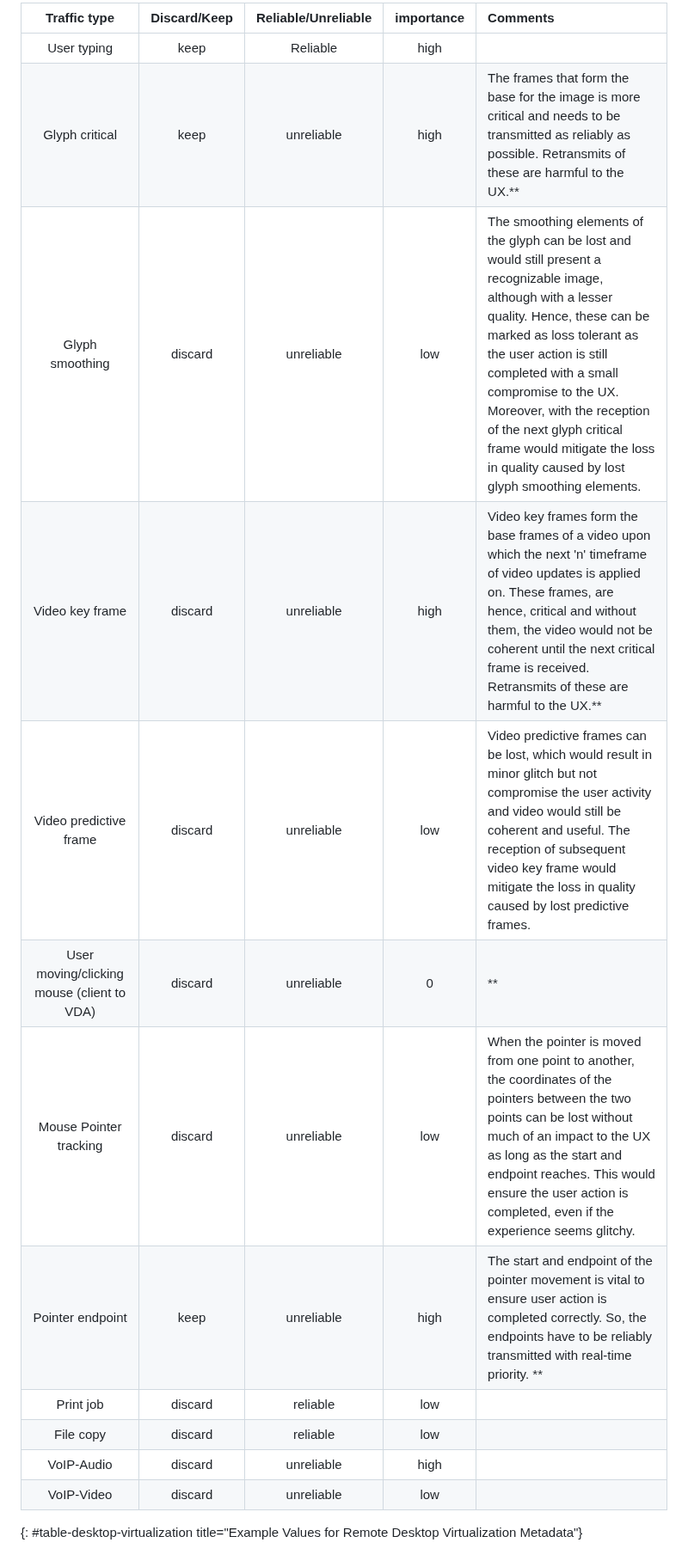
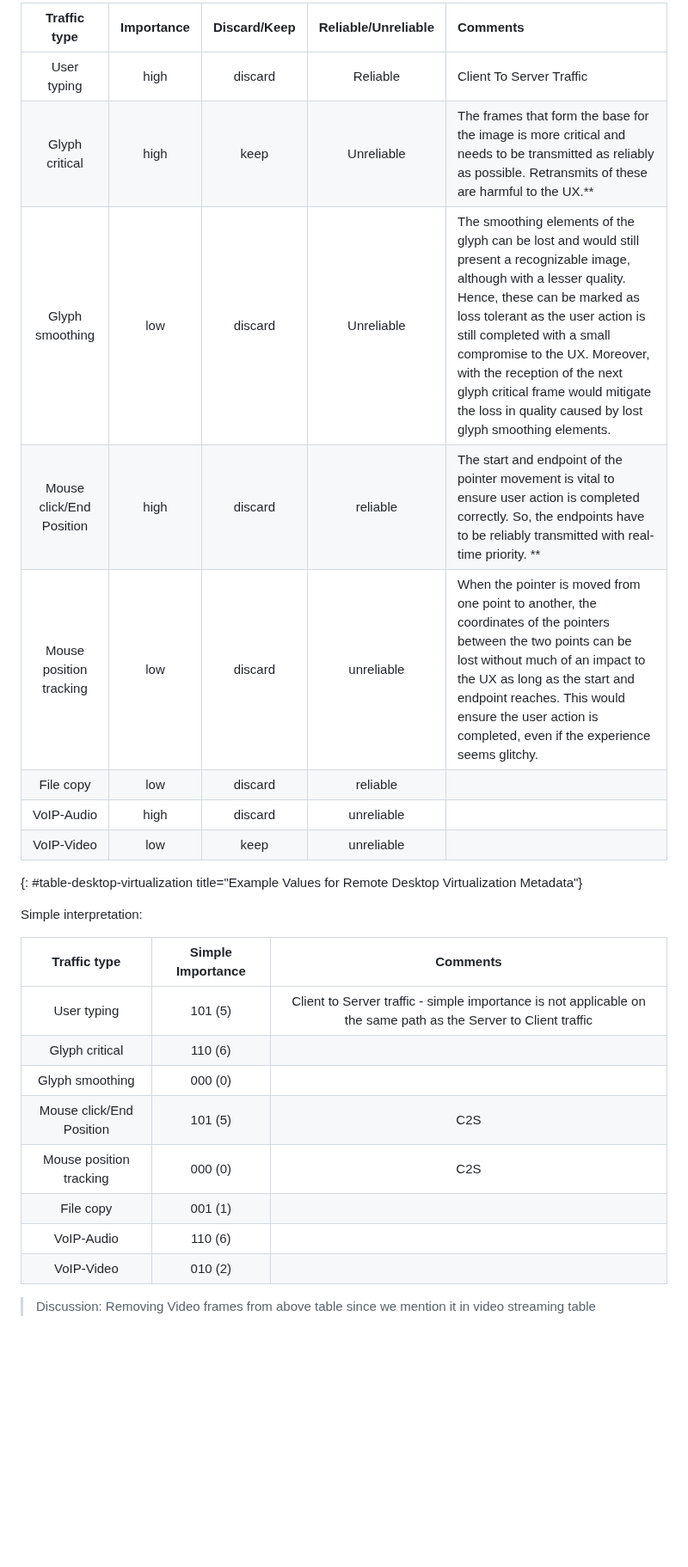
Before and after one commit to danwing/metadata, a Markdown page: draft-rw-flow-metadata.md, the part around one of its changes. Shown at 86% size. Rendered like a GitHub page; blank space fills up the shorter version.

Commit message:
updated remote desktop example and modified video example to reflect both simple and comprehensive interpretation

```diff
--- a/draft-rw-flow-metadata.md
+++ b/draft-rw-flow-metadata.md
@@ -313,20 +315,30 @@ TODO: change the table to include the network bits for each traffic, comprehensi
 
-| Traffic type    | Discard/Keep    | Reliable/Unreliable | importance | Comments |
-|:---------------:|:---------------:|:-------------:|:--:|:---------|
-| User typing | keep | Reliable | high |          |
-| Glyph critical | keep | unreliable | high |  The frames that form the base for the image is more critical and needs to be transmitted as reliably as possible. Retransmits of these are harmful to the UX.**|
-| Glyph smoothing | discard | unreliable | low | The smoothing elements of the glyph can be lost and would still present a recognizable image, although with a lesser quality. Hence, these can be marked as loss tolerant as the user action is still completed with a small compromise to the UX. Moreover, with the reception of the next glyph critical frame would mitigate the loss in quality caused by lost glyph smoothing elements. |
-| Video key frame | discard | unreliable | high | Video key frames form the base frames of a video upon which the next 'n' timeframe of video updates is applied on. These frames, are hence, critical and without them, the video would not be coherent until the next critical frame is received. Retransmits of these are harmful to the UX.**|
-| Video predictive frame | discard | unreliable | low | Video predictive frames can be lost, which would result in minor glitch but not compromise the user activity and video would still be coherent and useful. The reception of subsequent video key frame would mitigate the loss in quality caused by lost predictive frames. |
-| User moving/clicking mouse (client to VDA) | discard | unreliable | 0 | ** |
-| Mouse Pointer tracking | discard | unreliable | low | When the pointer is moved from one point to another, the coordinates of the pointers between the two points can be lost without much of an impact to the UX as long as the start and endpoint reaches. This would ensure the user action is completed, even if the experience seems glitchy. |
-| Pointer endpoint | keep | unreliable | high | The start and endpoint of the pointer movement is vital to ensure user action is completed correctly. So, the endpoints have to be reliably transmitted with real-time priority. **|
-| Print job | discard | reliable | low |   |
-| File copy | discard | reliable | low |   |
-| VoIP-Audio | discard | unreliable | high | |
-| VoIP-Video | discard | unreliable | low | |
+| Traffic type               | Importance | Discard/Keep    | Reliable/Unreliable | Comments |
+|:--------------------------:|:----------:|:---------------:|:-------------------:|:---------|
+| User typing                | high       | discard         | Reliable            | Client To Server Traffic         |
+| Glyph critical             | high       | keep            | Unreliable          | The frames that form the base for the image is more critical and needs to be transmitted as reliably as possible. Retransmits of these are harmful to the UX.**|
+| Glyph smoothing            | low        | discard         | Unreliable          | The smoothing elements of the glyph can be lost and would still present a recognizable image, although with a lesser quality. Hence, these can be marked as loss tolerant as the user action is still completed with a small compromise to the UX. Moreover, with the reception of the next glyph critical frame would mitigate the loss in quality caused by lost glyph smoothing elements. |
+| Mouse click/End Position   | high       | discard         | reliable            | The start and endpoint of the pointer movement is vital to ensure user action is completed correctly. So, the endpoints have to be reliably transmitted with real-time priority. **|
+| Mouse position tracking    | low        | discard         | unreliable          | When the pointer is moved from one point to another, the coordinates of the pointers between the two points can be lost without much of an impact to the UX as long as the start and endpoint reaches. This would ensure the user action is completed, even if the experience seems glitchy. |
+| File copy                  | low        | discard         | reliable            |   |
+| VoIP-Audio                 | high       | discard         | unreliable          |   |
+| VoIP-Video                 | low        | keep            | unreliable          |   |
 {: #table-desktop-virtualization title="Example Values for Remote Desktop Virtualization Metadata"}
 
+Simple interpretation:
+
+| Traffic type               | Simple Importance| Comments |
+|:--------------------------:|:----------------:|:--------:|
+| User typing                | 101 (5)          |  Client to Server traffic - simple importance is not applicable on the same path as the Server to Client traffic |
+| Glyph critical             | 110 (6)          |          |
+| Glyph smoothing            | 000 (0)          |          |
+| Mouse click/End Position   | 101 (5)          |  C2S     |
+| Mouse position tracking    | 000 (0)          |  C2S     |
+| File copy                  | 001 (1)          |          |
+| VoIP-Audio                 | 110 (6)          |          |
+| VoIP-Video                 | 010 (2)          |          |
+
+>Discussion: Removing Video frames from above table since we mention it in video streaming table
 <!--
 ** These are critical but considering implementation constraints, data from a specific source (a virtual channel like mouse, graphics etc in this case) is either transmitted reliably or as loss-tolerant. These packets lost will have user experience impact but still since most of the traffic from this use-case come under loss-tolerant and it is not critical that the application breaks if these are not received (unlike file transfer), these are listed as loss-tolerant while having the don't bit set to 0.
 -->
```
Also changed, not shown: other parts of draft-rw-flow-metadata.md (+10 -8 lines).
